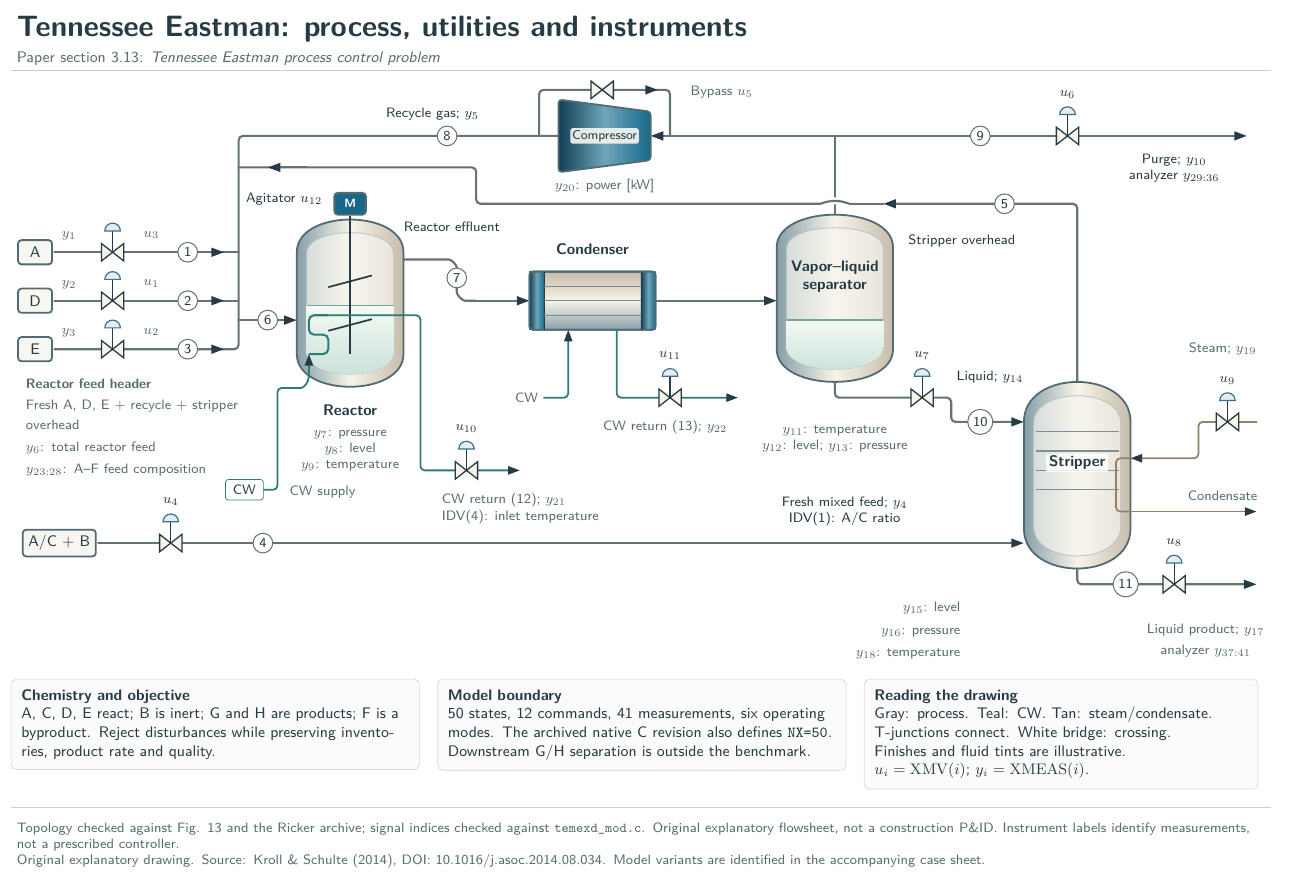
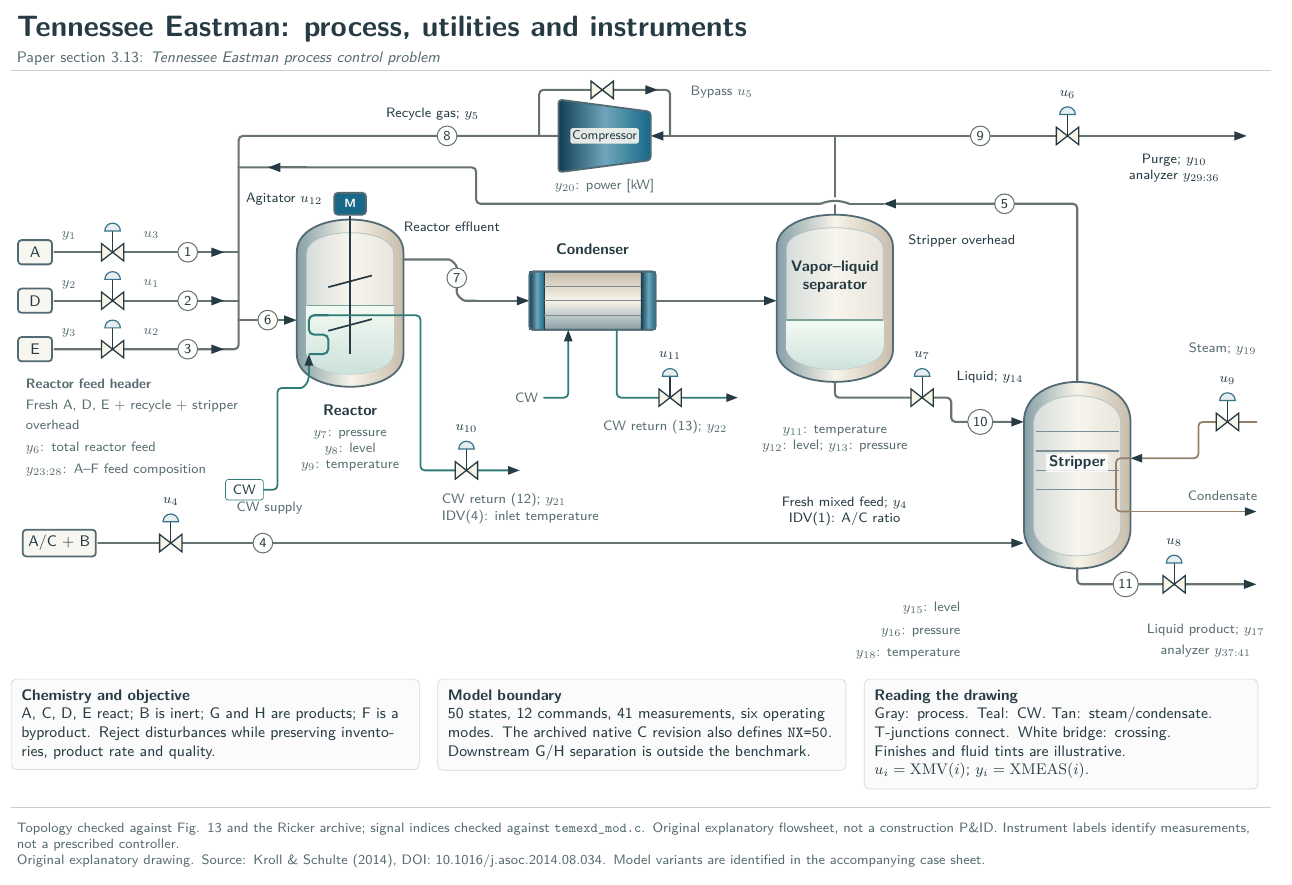
Before and after one commit to fobos123deimos/Undergraduate-Course-Intelligent-Systems-for-Process-Control-and-Automation, a LaTeX figure (benchmarks/tikz/13-tennessee-eastman.tex): the whole page. Compiled offline with pdfLaTeX.

Commit message:
Place CW supply label beneath inlet pipe
Position the cooling-water caption below the short horizontal connection from
its CW utility port instead of beside it, retaining separation from u4.

```diff
--- a/benchmarks/tikz/13-tennessee-eastman.tex
+++ b/benchmarks/tikz/13-tennessee-eastman.tex
@@ -223,7 +223,8 @@
 \draw[utilpipe] (cw-supply-source.east)--(5.5,-9.9)--(5.5,-7.8)--(5.9,-7.8)
   to[out=0,in=-90] (6.15,-7.55);
 \draw[util] (6.15,-7.55)--(6.15,-7.1);
-\node[smallnote,anchor=west]at(5.63,-9.95){CW supply};
+% Label below the horizontal feed pipe, with clearance from the CW source box and u_4.
+\node[smallnote,anchor=north,inner sep=1pt]at(5.34,-10.12){CW supply};
 \draw[util](6.55,-6.3)--(8.45,-6.3)--(8.45,-9.5)--(10.5,-9.5);
 \valve{9.4}{-9.5}{$u_{10}$}
 \node[smallnote,anchor=north west,align=left,fill=white,inner xsep=3pt,inner ysep=3pt]at(8.78,-9.87){CW return (12); $y_{21}$\\IDV(4): inlet temperature};
```
